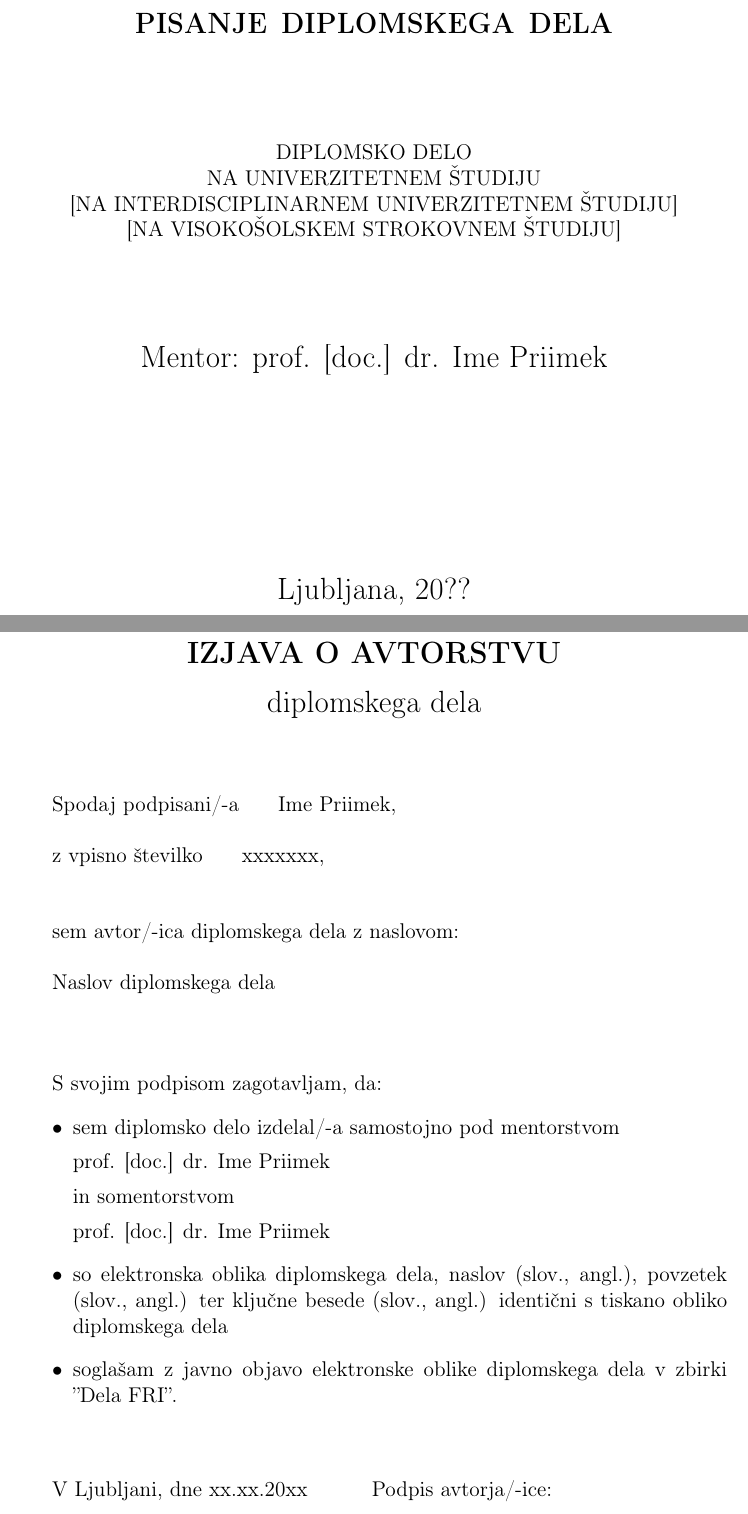
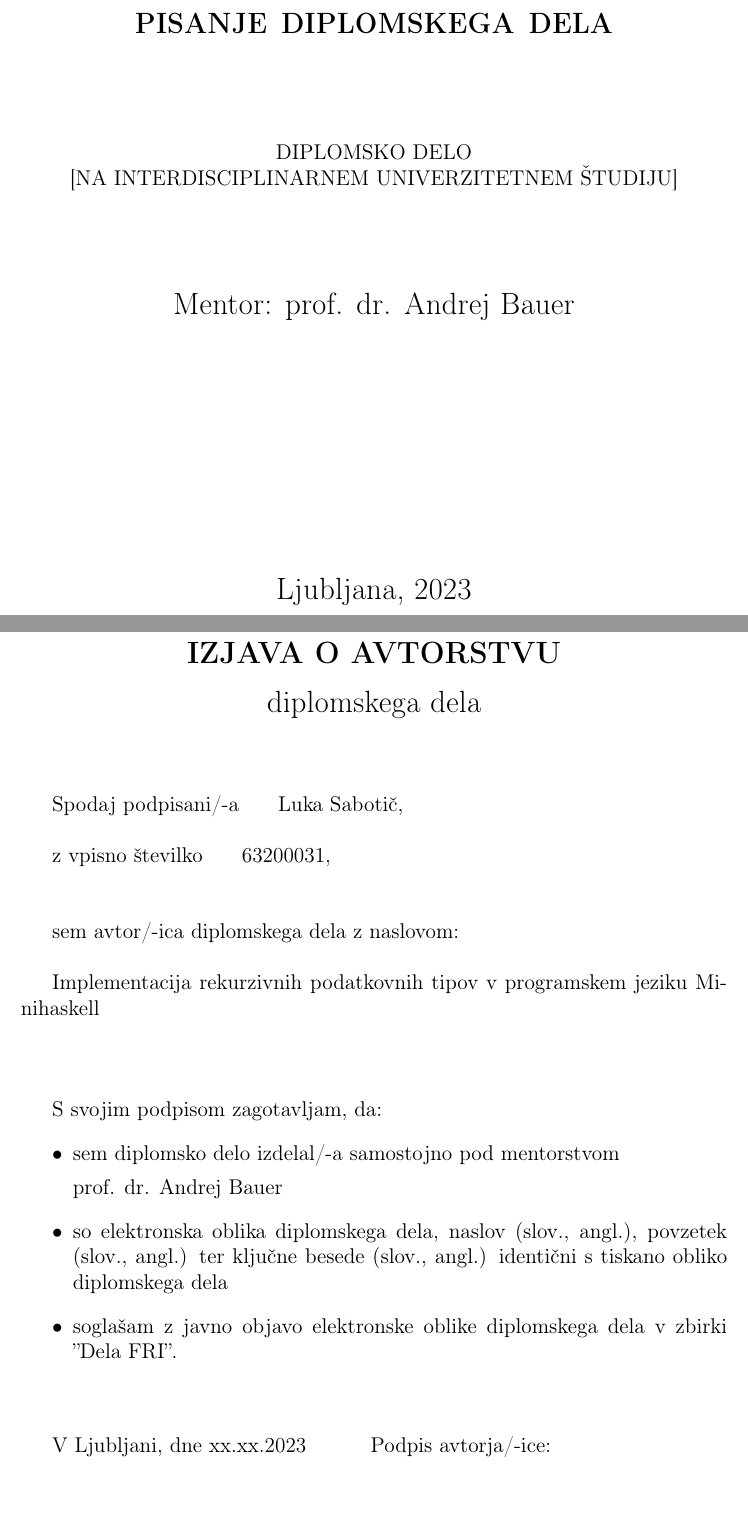
Before and after one commit to BaSO-4/diploma, a LaTeX thesis (diploma.tex): two parts of pages 1 and 7 of 53, joined at a grey line, cut so that both start at the same text. Compiled offline with pdfLaTeX; a missing bibliography style is replaced by a similar one.

Commit message:
naslovnica in to

```diff
--- a/diploma.tex
+++ b/diploma.tex
@@ -74,18 +74,14 @@ pisanje diplomskega dela\\
 
 \vspace{2cm}
 { DIPLOMSKO DELO}\\
-{ NA UNIVERZITETNEM ŠTUDIJU\\
-}
 { [NA INTERDISCIPLINARNEM UNIVERZITETNEM ŠTUDIJU]\\
-}
-{ [NA VISOKOŠOLSKEM STROKOVNEM ŠTUDIJU]\\
 }
 
 \vspace{2cm}
-{\Large Mentor: prof. [doc.] dr. Ime Priimek}
+{\Large Mentor: prof. dr. Andrej Bauer}
 
 \vfill
-{\Large Ljubljana, 20??}
+{\Large Ljubljana, 2023}
 \end{center}
 
 \newpage
@@ -168,34 +164,30 @@ dvigne v študent\-skem referatu,  preden odda izdelek v vezavo!
 \end{center}
 
 \vspace{1cm}
-Spodaj podpisani/-a \hspace{0.5cm} Ime Priimek,
+Spodaj podpisani/-a \hspace{0.5cm} Luka Sabotič,
 
 \vspace{0.5cm}
-z vpisno številko \hspace{0.5cm} xxxxxxx,
+z vpisno številko \hspace{0.5cm} 63200031,
 
 \vspace{1cm}
 sem avtor/-ica diplomskega dela z naslovom:
 
 \vspace{0.5cm}
-Naslov diplomskega dela
+Implementacija rekurzivnih podatkovnih tipov v programskem jeziku Minihaskell
 
 \vspace{1.5cm}
 S svojim podpisom zagotavljam, da:
 \begin{itemize}
 	\item sem diplomsko delo izdelal/-a samostojno pod mentorstvom
 
-	prof. [doc.] dr. Ime Priimek
-
-	in somentorstvom
-
-	prof. [doc.] dr. Ime Priimek
+	prof. dr. Andrej Bauer
 
 	\item	so elektronska oblika diplomskega dela, naslov (slov., angl.), povzetek (slov., angl.) ter ključne besede (slov., 			angl.) identični s tiskano obliko diplomskega dela
 	\item soglašam z javno objavo elektronske oblike diplomskega dela v zbirki ''Dela FRI''.
 \end{itemize}
 
 \vspace{1cm}
-V Ljubljani, dne xx.xx.20xx \hspace{1cm} Podpis avtorja/-ice:
+V Ljubljani, dne xx.xx.2023 \hspace{1cm} Podpis avtorja/-ice:
 
 \newpage
 
```
Also changed, not shown: diploma.tex (3 more changed lines).
